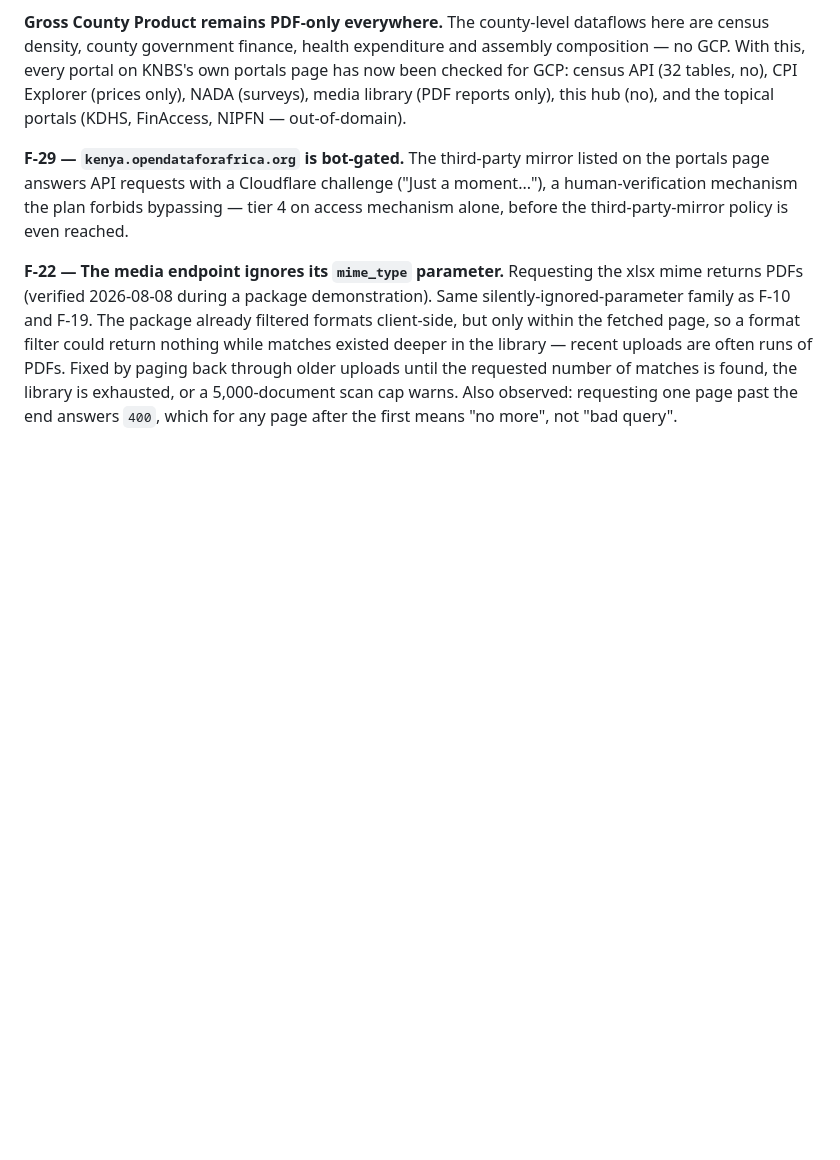
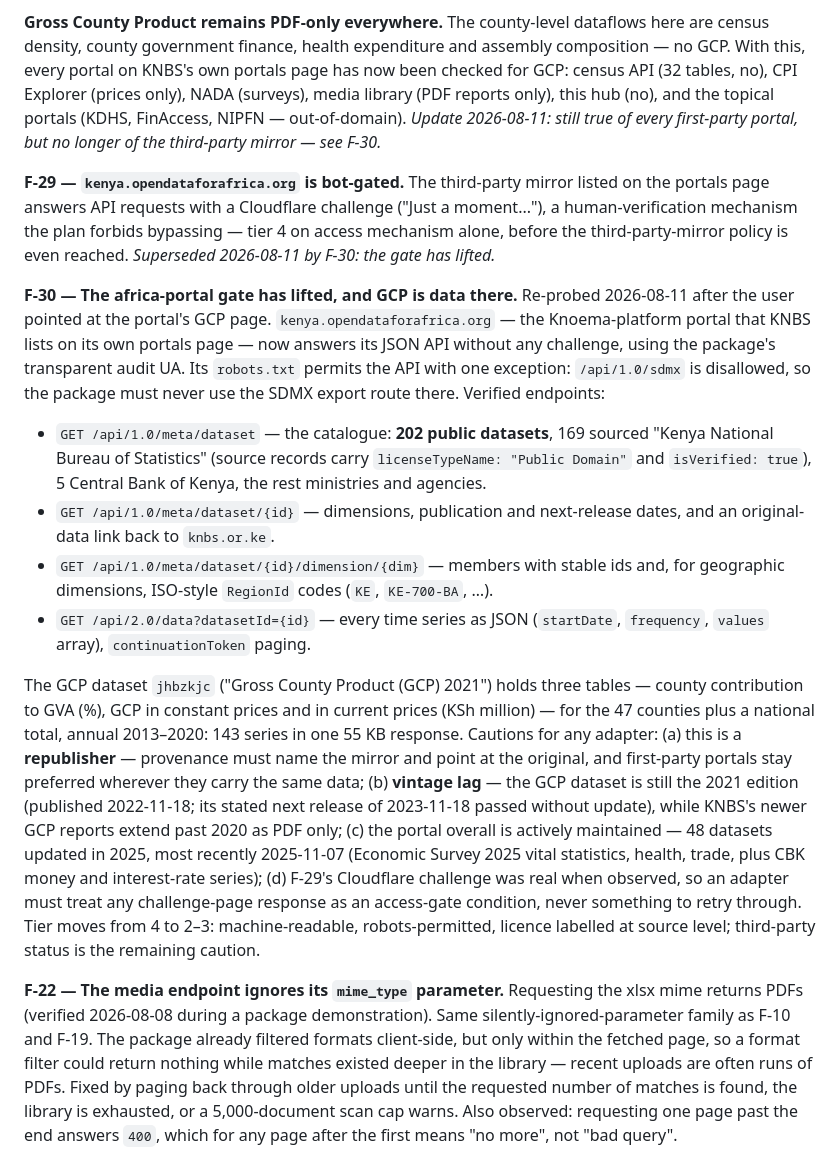
Before and after one commit to Mustapha-Wasseja/knbsdata, a Markdown page: dev/source-discovery/source-audit.md, the part around the change. Drawn GitHub-style; blank space fills up the shorter version.

Commit message:
Re-probe the africa mirror: the gate has lifted and GCP is data (F-30)
kenya.opendataforafrica.org, tier-4 bot-gated when F-29 was recorded, now
answers its JSON API without a challenge. robots.txt permits the API with
one exception - /api/1.0/sdmx - which the package will therefore never
use. The catalogue lists 202 public datasets, 169 of them sourced from
KNBS under a "Public Domain" licence label and 5 from the Central Bank of
Kenya, and the portal is maintained: 48 datasets updated in 2025, most
recently 2025-11-07.

Gross County Product, still PDF-only on every first-party portal, is data
here: dataset jhbzkjc carries GVA shares plus constant- and current-price
GCP for all 47 counties and the national total, annual 2013-2020, 143
series in one response. The 2021 edition is also the caveat - the mirror
lags the newer GCP reports. Any adapter must carry republisher provenance
pointing at knbs.or.ke, treat a returning Cloudflare challenge as an
access gate rather than something to retry through, and keep first-party
portals preferred wherever they serve the same data.

```diff
--- a/dev/source-discovery/source-audit.md
+++ b/dev/source-discovery/source-audit.md
@@ -413,13 +413,53 @@ expenditure and assembly composition — no GCP. With this, every portal on
 KNBS's own portals page has now been checked for GCP: census API (32 tables,
 no), CPI Explorer (prices only), NADA (surveys), media library (PDF reports
 only), this hub (no), and the topical portals (KDHS, FinAccess, NIPFN —
-out-of-domain).
+out-of-domain). *Update 2026-08-11: still true of every first-party portal,
+but no longer of the third-party mirror — see F-30.*
 
 **F-29 — `kenya.opendataforafrica.org` is bot-gated.** The third-party
 mirror listed on the portals page answers API requests with a Cloudflare
 challenge ("Just a moment..."), a human-verification mechanism the plan
 forbids bypassing — tier 4 on access mechanism alone, before the
-third-party-mirror policy is even reached.
+third-party-mirror policy is even reached. *Superseded 2026-08-11 by F-30:
+the gate has lifted.*
+
+**F-30 — The africa-portal gate has lifted, and GCP is data there.**
+Re-probed 2026-08-11 after the user pointed at the portal's GCP page.
+`kenya.opendataforafrica.org` — the Knoema-platform portal that KNBS lists
+on its own portals page — now answers its JSON API without any challenge,
+using the package's transparent audit UA. Its `robots.txt` permits the API
+with one exception: `/api/1.0/sdmx` is disallowed, so the package must
+never use the SDMX export route there. Verified endpoints:
+
+- `GET /api/1.0/meta/dataset` — the catalogue: **202 public datasets**,
+  169 sourced "Kenya National Bureau of Statistics" (source records carry
+  `licenseTypeName: "Public Domain"` and `isVerified: true`), 5 Central
+  Bank of Kenya, the rest ministries and agencies.
+- `GET /api/1.0/meta/dataset/{id}` — dimensions, publication and
+  next-release dates, and an original-data link back to `knbs.or.ke`.
+- `GET /api/1.0/meta/dataset/{id}/dimension/{dim}` — members with stable
+  ids and, for geographic dimensions, ISO-style `RegionId` codes
+  (`KE`, `KE-700-BA`, …).
+- `GET /api/2.0/data?datasetId={id}` — every time series as JSON
+  (`startDate`, `frequency`, `values` array), `continuationToken` paging.
+
+The GCP dataset `jhbzkjc` ("Gross County Product (GCP) 2021") holds three
+tables — county contribution to GVA (%), GCP in constant prices and in
+current prices (KSh million) — for the 47 counties plus a national total,
+annual 2013–2020: 143 series in one 55 KB response. Cautions for any
+adapter: (a) this is a **republisher** — provenance must name the mirror
+and point at the original, and first-party portals stay preferred wherever
+they carry the same data; (b) **vintage lag** — the GCP dataset is still
+the 2021 edition (published 2022-11-18; its stated next release of
+2023-11-18 passed without update), while KNBS's newer GCP reports extend
+past 2020 as PDF only; (c) the portal overall is actively maintained —
+48 datasets updated in 2025, most recently 2025-11-07 (Economic Survey
+2025 vital statistics, health, trade, plus CBK money and interest-rate
+series); (d) F-29's Cloudflare challenge was real when observed, so an
+adapter must treat any challenge-page response as an access-gate
+condition, never something to retry through. Tier moves from 4 to 2–3:
+machine-readable, robots-permitted, licence labelled at source level;
+third-party status is the remaining caution.
 
 **F-22 — The media endpoint ignores its `mime_type` parameter.**
 Requesting the xlsx mime returns PDFs (verified 2026-08-08 during a package
```
Also changed, not shown: dev/IMPLEMENTATION_STATUS.md (+10 -5 lines).
